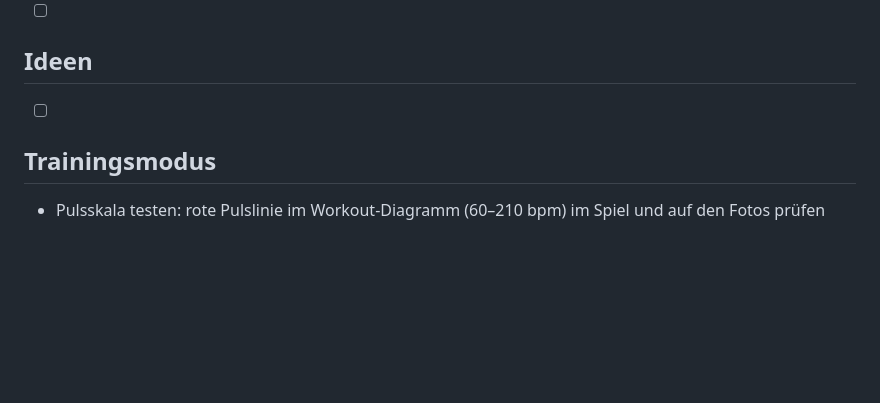
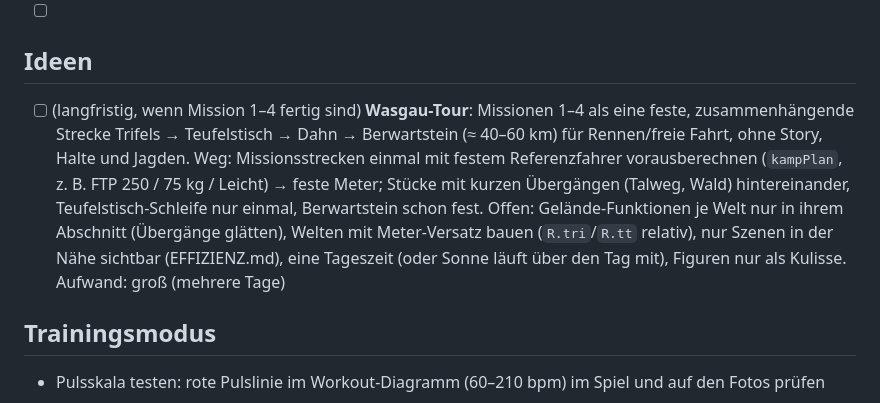
Before and after one commit to philippsbecker96-cmyk/kalmitduell-, a Markdown page: TODO.md, the part around the change. Rendered like a GitHub page; blank space fills up the shorter version.

Commit message:
TODO: Idee Wasgau-Tour – Missionen 1–4 als feste, zusammenhängende Strecke
Co-Authored-By: Claude Opus 5.5 <noreply@anthropic.com>

```diff
--- a/TODO.md
+++ b/TODO.md
@@ -23,7 +23,7 @@ Größere Punkte später in die passende Datei umziehen (`PLAENE.md`, `KAMPAGNE.
 - [ ]
 
 ## Ideen
-- [ ]
+- [ ] (langfristig, wenn Mission 1–4 fertig sind) **Wasgau-Tour**: Missionen 1–4 als eine feste, zusammenhängende Strecke Trifels → Teufelstisch → Dahn → Berwartstein (≈ 40–60 km) für Rennen/freie Fahrt, ohne Story, Halte und Jagden. Weg: Missionsstrecken einmal mit festem Referenzfahrer vorausberechnen (`kampPlan`, z. B. FTP 250 / 75 kg / Leicht) → feste Meter; Stücke mit kurzen Übergängen (Talweg, Wald) hintereinander, Teufelstisch-Schleife nur einmal, Berwartstein schon fest. Offen: Gelände-Funktionen je Welt nur in ihrem Abschnitt (Übergänge glätten), Welten mit Meter-Versatz bauen (`R.tri`/`R.tt` relativ), nur Szenen in der Nähe sichtbar (EFFIZIENZ.md), eine Tageszeit (oder Sonne läuft über den Tag mit), Figuren nur als Kulisse. Aufwand: groß (mehrere Tage)
 
 ## Trainingsmodus
 - Pulsskala testen: rote Pulslinie im Workout-Diagramm (60–210 bpm) im Spiel und auf den Fotos prüfen
```
